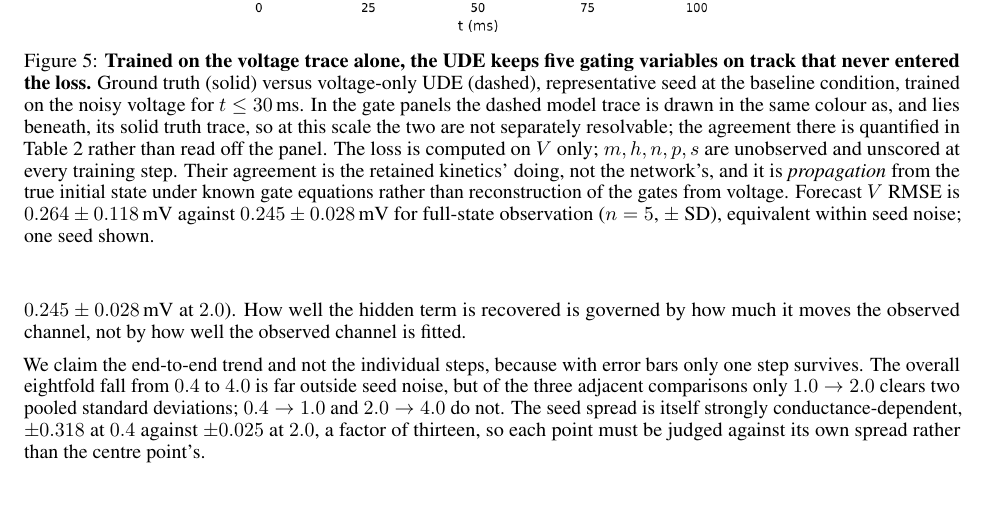
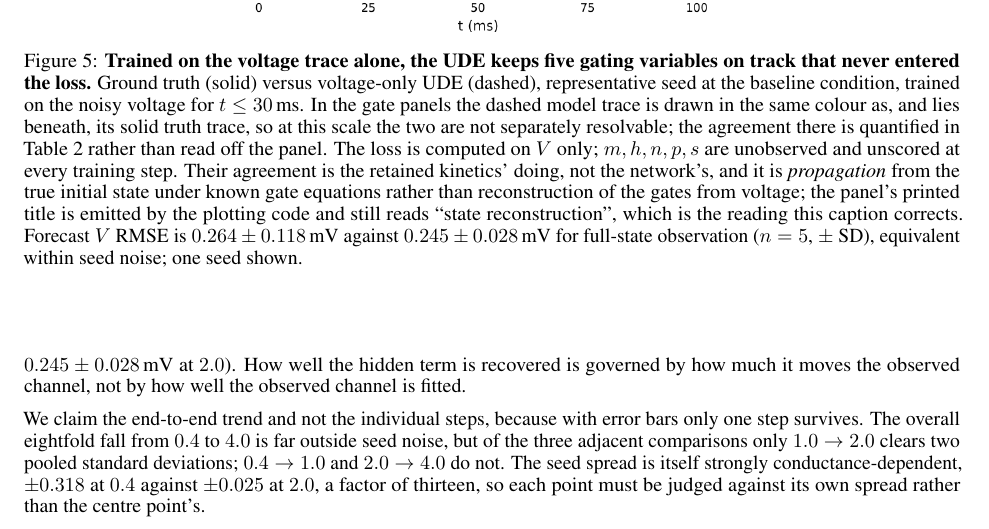
Before and after one commit to VinayakMokashi/HH-SciML-Project, a LaTeX paper (paper/main.tex): part of page 13 of 29, cut so that both start at the same text, the shorter picture padded with empty space. Compiled offline with pdfLaTeX.

Commit message:
Fix the fig6 title regression found by the figure audit
The figure-and-table audit (30 agents: every printed figure VIEWED as an image,
every table checked cell-by-cell against generated/metrics.tex and the CSVs)
produced 15 candidates and its refuters killed all 15. A 15/15 refutation rate
is a smell, not a clean bill of health, so the most substantive kills were
hand-checked. One of them was wrong.

figures/fig6_voltage_only_overview.png carries the in-image title
"UDE : state reconstruction (truth vs UDE)", while the caption at main.tex:1187
spends a clause denying exactly that: "it is propagation from the true initial
state under known gate equations rather than reconstruction of the gates from
voltage". That is mentor review point 4 -- he asked for "propagation", not
"reconstruction" -- regressed somewhere no checker and no prose audit can reach,
because it is pixels rather than text.

src/experiment.jl:224 is the single source of that title and applies it to every
overview figure, so fig2, fig3 and fig6 all carry it; only fig6's caption
actively contradicts it. The string now reads "state propagation". It is a
one-string change with the file's line count unchanged, so no provenance
pointers moved (check_provenance_refs re-run, clean).

THE COMMITTED PNGs STILL SAY "state reconstruction". Code and images now
disagree on purpose: regenerating fig6 is a training run, not a replot (README
records it as "trained in place"), and the evidence base stays closed without a
greenlight. So the fig6 caption now discloses that the printed title still reads
"state reconstruction" and that the caption is what corrects it. That makes the
draft honest today with no run. Removing the apology is the reason to regenerate
later.

Two refutations were checked and upheld: fig5's 3950.0 error bar is already
disclaimed in its own caption as not a dispersion estimate, and fig13(a)
resolving four markers for five fits is already stated in its caption.

HANDOFF gains 4j with the finding, the open regeneration decision, and the
process lesson: refuter prompts must be neutral. "Default to refuted" plus a
list of things that commonly refute findings produces a rubber stamp.

All ten checkers green. Both upload bundles rebuilt.

```diff
--- a/paper/main.tex
+++ b/paper/main.tex
@@ -1185,7 +1185,9 @@ on the calcium current.
   only; $m,h,n,p,s$ are unobserved and unscored at every training step. Their
   agreement is the retained kinetics' doing, not the network's, and it is
   \emph{propagation} from the true initial state under known gate equations
-  rather than reconstruction of the gates from voltage. Forecast $V$ RMSE
+  rather than reconstruction of the gates from voltage; the panel's printed
+  title is emitted by the plotting code and still reads ``state
+  reconstruction'', which is the reading this caption corrects. Forecast $V$ RMSE
   is $\valUdeVoltageForecastVRmseMeanStd$\,mV against
   $\valUdeForecastVRmseMeanStd$\,mV for full-state observation
   ($n=\valUdeForecastVRmseN$, $\pm$ SD), equivalent within seed noise; one seed
```
Also changed, not shown: 1 other file.
